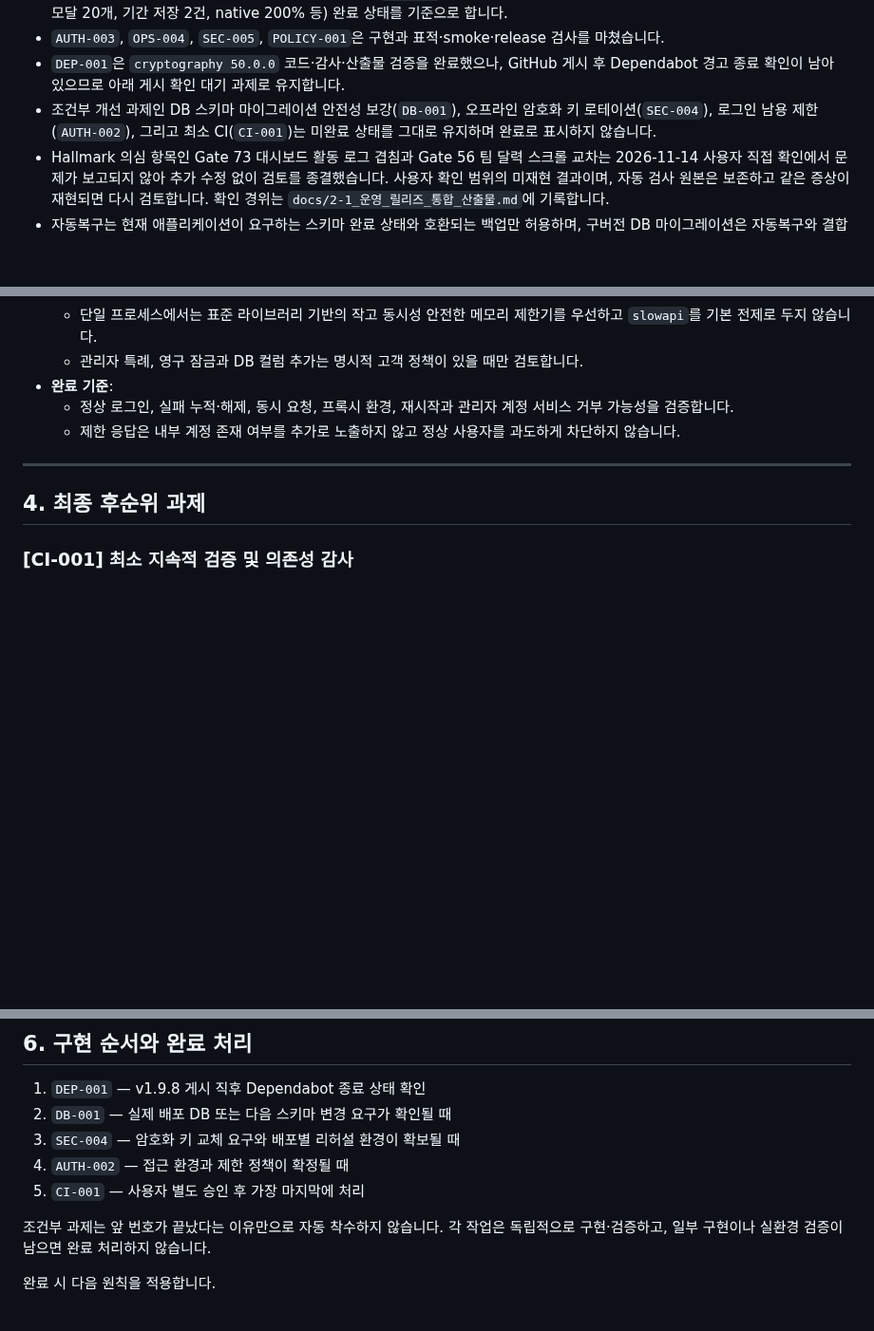
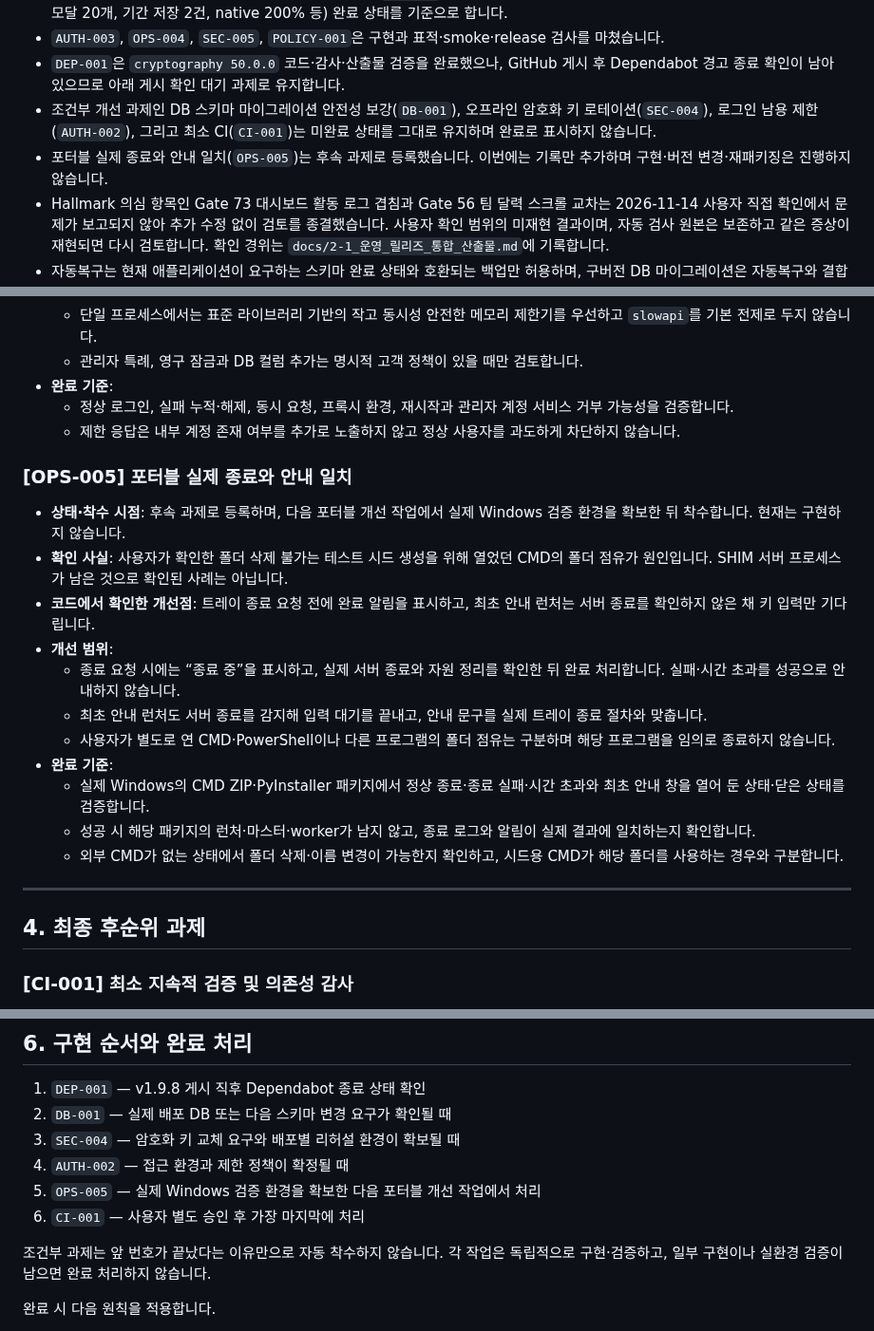
Before and after one commit to ljh3119/SHIM, a Markdown page: docs/3-1_향후_개선계획.md, 3 parts joined by grey strips. Shown at 95% size. Rendered like a GitHub page; blank space fills up the shorter version.

Commit message:
docs: 포터블 종료 안내 개선과제 OPS-005 등록

```diff
--- a/docs/3-1_향후_개선계획.md
+++ b/docs/3-1_향후_개선계획.md
@@ -14,6 +14,7 @@ SHIM은 폐쇄망에서 로컬 Windows, Docker, 포터블 실행을 지원하는
 - `AUTH-003`, `OPS-004`, `SEC-005`, `POLICY-001`은 구현과 표적·smoke·release 검사를 마쳤습니다.
 - `DEP-001`은 `cryptography 50.0.0` 코드·감사·산출물 검증을 완료했으나, GitHub 게시 후 Dependabot 경고 종료 확인이 남아 있으므로 아래 게시 확인 대기 과제로 유지합니다.
 - 조건부 개선 과제인 DB 스키마 마이그레이션 안전성 보강(`DB-001`), 오프라인 암호화 키 로테이션(`SEC-004`), 로그인 남용 제한(`AUTH-002`), 그리고 최소 CI(`CI-001`)는 미완료 상태를 그대로 유지하며 완료로 표시하지 않습니다.
+- 포터블 실제 종료와 안내 일치(`OPS-005`)는 후속 과제로 등록했습니다. 이번에는 기록만 추가하며 구현·버전 변경·재패키징은 진행하지 않습니다.
 - Hallmark 의심 항목인 Gate 73 대시보드 활동 로그 겹침과 Gate 56 팀 달력 스크롤 교차는 2026-11-14 사용자 직접 확인에서 문제가 보고되지 않아 추가 수정 없이 검토를 종결했습니다. 사용자 확인 범위의 미재현 결과이며, 자동 검사 원본은 보존하고 같은 증상이 재현되면 다시 검토합니다. 확인 경위는 `docs/2-1_운영_릴리즈_통합_산출물.md`에 기록합니다.
 - 자동복구는 현재 애플리케이션이 요구하는 스키마 완료 상태와 호환되는 백업만 허용하며, 구버전 DB 마이그레이션은 자동복구와 결합하지 않습니다.
 - 수정 버전이 없는 `ecdsa 0.19.2 / PYSEC-2026-1325`는 SHIM이 HS256만 허용하고 ECDSA·ECDH 경로를 사용하지 않는다는 근거로 해당 ID만 제한적으로 수용합니다.
@@ -104,6 +105,20 @@ SHIM은 폐쇄망에서 로컬 Windows, Docker, 포터블 실행을 지원하는
   - 정상 로그인, 실패 누적·해제, 동시 요청, 프록시 환경, 재시작과 관리자 계정 서비스 거부 가능성을 검증합니다.
   - 제한 응답은 내부 계정 존재 여부를 추가로 노출하지 않고 정상 사용자를 과도하게 차단하지 않습니다.
 
+### [OPS-005] 포터블 실제 종료와 안내 일치
+
+- **상태·착수 시점**: 후속 과제로 등록하며, 다음 포터블 개선 작업에서 실제 Windows 검증 환경을 확보한 뒤 착수합니다. 현재는 구현하지 않습니다.
+- **확인 사실**: 사용자가 확인한 폴더 삭제 불가는 테스트 시드 생성을 위해 열었던 CMD의 폴더 점유가 원인입니다. SHIM 서버 프로세스가 남은 것으로 확인된 사례는 아닙니다.
+- **코드에서 확인한 개선점**: 트레이 종료 요청 전에 완료 알림을 표시하고, 최초 안내 런처는 서버 종료를 확인하지 않은 채 키 입력만 기다립니다.
+- **개선 범위**:
+  - 종료 요청 시에는 “종료 중”을 표시하고, 실제 서버 종료와 자원 정리를 확인한 뒤 완료 처리합니다. 실패·시간 초과를 성공으로 안내하지 않습니다.
+  - 최초 안내 런처도 서버 종료를 감지해 입력 대기를 끝내고, 안내 문구를 실제 트레이 종료 절차와 맞춥니다.
+  - 사용자가 별도로 연 CMD·PowerShell이나 다른 프로그램의 폴더 점유는 구분하며 해당 프로그램을 임의로 종료하지 않습니다.
+- **완료 기준**:
+  - 실제 Windows의 CMD ZIP·PyInstaller 패키지에서 정상 종료·종료 실패·시간 초과와 최초 안내 창을 열어 둔 상태·닫은 상태를 검증합니다.
+  - 성공 시 해당 패키지의 런처·마스터·worker가 남지 않고, 종료 로그와 알림이 실제 결과에 일치하는지 확인합니다.
+  - 외부 CMD가 없는 상태에서 폴더 삭제·이름 변경이 가능한지 확인하고, 시드용 CMD가 해당 폴더를 사용하는 경우와 구분합니다.
+
 ---
 
 ## 4. 최종 후순위 과제
@@ -151,7 +166,8 @@ SHIM은 폐쇄망에서 로컬 Windows, Docker, 포터블 실행을 지원하는
 2. `DB-001` — 실제 배포 DB 또는 다음 스키마 변경 요구가 확인될 때
 3. `SEC-004` — 암호화 키 교체 요구와 배포별 리허설 환경이 확보될 때
 4. `AUTH-002` — 접근 환경과 제한 정책이 확정될 때
-5. `CI-001` — 사용자 별도 승인 후 가장 마지막에 처리
+5. `OPS-005` — 실제 Windows 검증 환경을 확보한 다음 포터블 개선 작업에서 처리
+6. `CI-001` — 사용자 별도 승인 후 가장 마지막에 처리
 
 조건부 과제는 앞 번호가 끝났다는 이유만으로 자동 착수하지 않습니다. 각 작업은 독립적으로 구현·검증하고, 일부 구현이나 실환경 검증이 남으면 완료 처리하지 않습니다.
 
```
